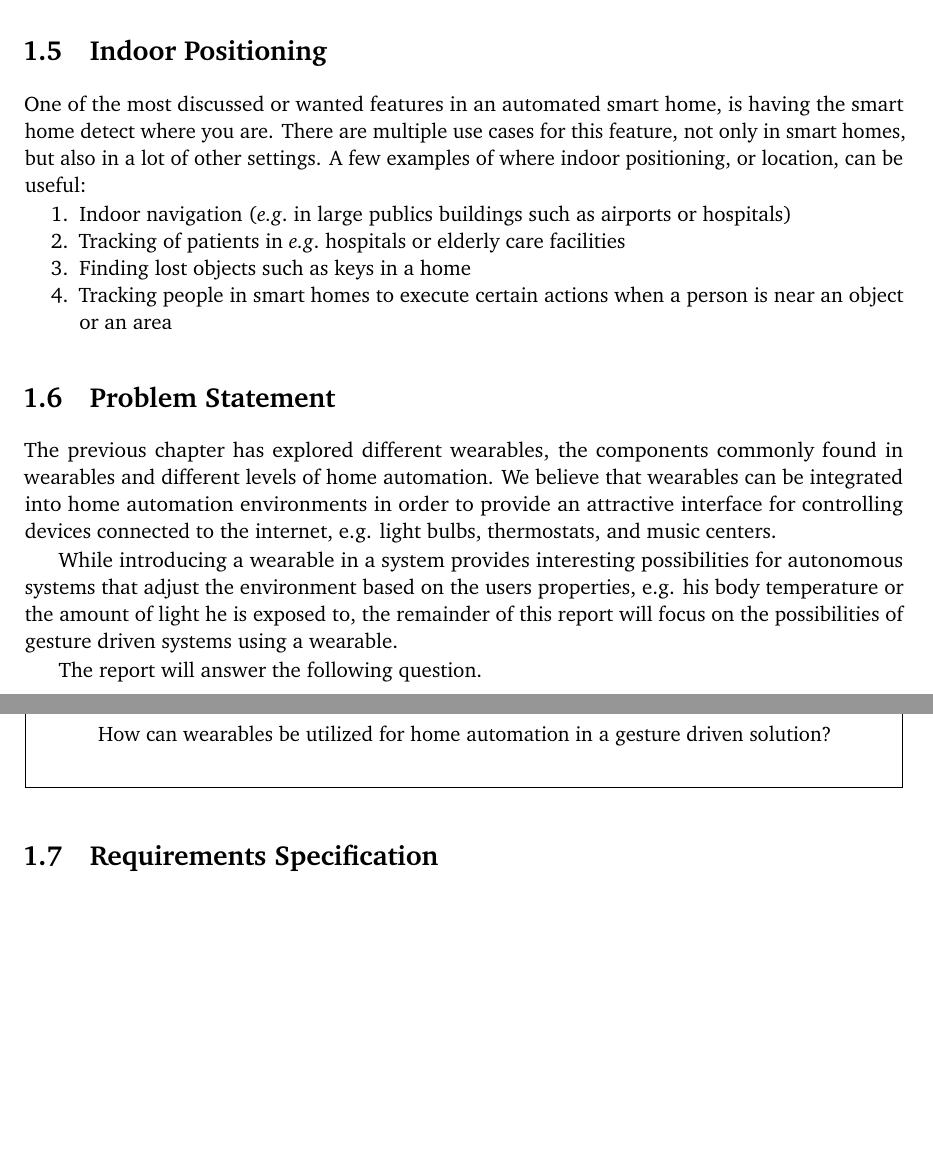
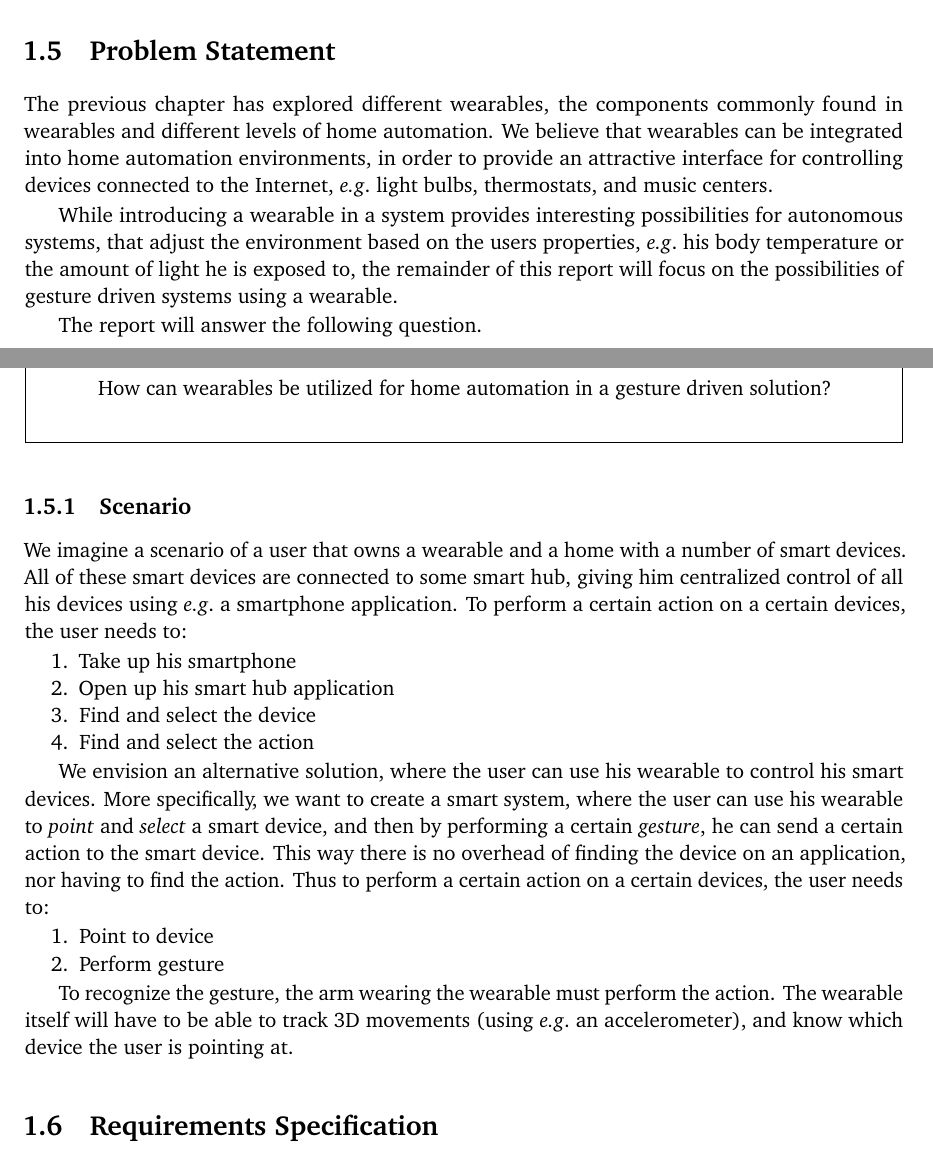
Before and after one commit to simonbs/forspeciale, a LaTeX thesis (master.tex, which reads content/introduction/research-statement.tex): two parts of page 21 of 55, joined at a grey line, cut at the place of the change, the shorter picture padded with empty space. Compiled offline with pdfLaTeX; a LaTeX package or settings file that is missing is left out.

Commit message:
Added a dream scenario

```diff
--- a/content/introduction/research-statement.tex
+++ b/content/introduction/research-statement.tex
@@ -9,24 +9,55 @@
 % More accurately, we want to explore the possibilities of interconnecting smart devices using existing technologies.
 % In the remainder of this report, we will answer the following question:
 
-The previous chapter has explored different wearables, the components commonly found in wearables and different levels of home automation. We believe that wearables can be integrated into home automation environments in order to provide an attractive interface for controlling devices connected to the internet, e.g. light bulbs, thermostats, and music centers.
+The previous chapter has explored different wearables,
+the components commonly found in wearables and different levels of home automation.
+We believe that wearables can be integrated into home automation environments,
+in order to provide an attractive interface for controlling devices connected to the Internet,
+\eg light bulbs, thermostats, and music centers.
 
-While introducing a wearable in a system provides interesting possibilities for autonomous systems that adjust the environment based on the users properties, e.g. his body temperature or the amount of light he is exposed to, the remainder of this report will focus on the possibilities of gesture driven systems using a wearable.
+While introducing a wearable in a system provides interesting possibilities for autonomous systems,
+that adjust the environment based on the users properties,
+\eg his body temperature or the amount of light he is exposed to,
+the remainder of this report will focus on the possibilities of gesture driven systems using a wearable.
 
 The report will answer the following question.
 
 \begin{framed}
     \begin{quote}
-        % What can we do with wearables and smart devices in a smart home setting, where different smart devices may use different communication protocols?
-
-        % In answering this question, we will also answer the following questions:
-        % \begin{itemize}
-        %     \item What problems arise when working with different platforms using different operating systems?
-        %     \item Which limitations does current technology have in the area of IoT? Can we overcome it and how?
-        %    \end{itemize}
       How can wearables be utilized for home automation in a gesture driven solution?
     \end{quote}
 \end{framed}
+
+\subsection{Scenario}
+We imagine a scenario of a user that owns a wearable and a home with a number of smart devices.
+All of these smart devices are connected to some smart hub,
+giving him centralized control of all his devices using \eg a smartphone application.
+To perform a certain action on a certain devices, the user needs to:
+\begin{enumerate}
+  \item Take up his smartphone
+  \item Open up his smart hub application
+  \item Find and select the device
+  \item Find and select the action
+\end{enumerate}
+
+We envision an alternative solution,
+where the user can use his wearable to control his smart devices.
+More specifically, we want to create a smart system,
+where the user can use his wearable to \emph{point} and \emph{select} a smart device,
+and then by performing a certain \emph{gesture},
+he can send a certain action to the smart device.
+This way there is no overhead of finding the device on an application,
+nor having to find the action.
+Thus to perform a certain action on a certain devices, the user needs to:
+\begin{enumerate}
+  \item Point to device
+  \item Perform gesture
+\end{enumerate}
+
+To recognize the gesture, the arm wearing the wearable must perform the action.
+The wearable itself will have to be able to track 3D movements (using \eg an accelerometer),
+and know which device the user is pointing at.
+
 %Thalley: For meget med frame? Evt. bruge noget andet for at fremhæve problemformuleringen, eller bare droppe det helt?
 
 
```
Also changed, not shown: content/introduction.tex (+0 -1 lines).
